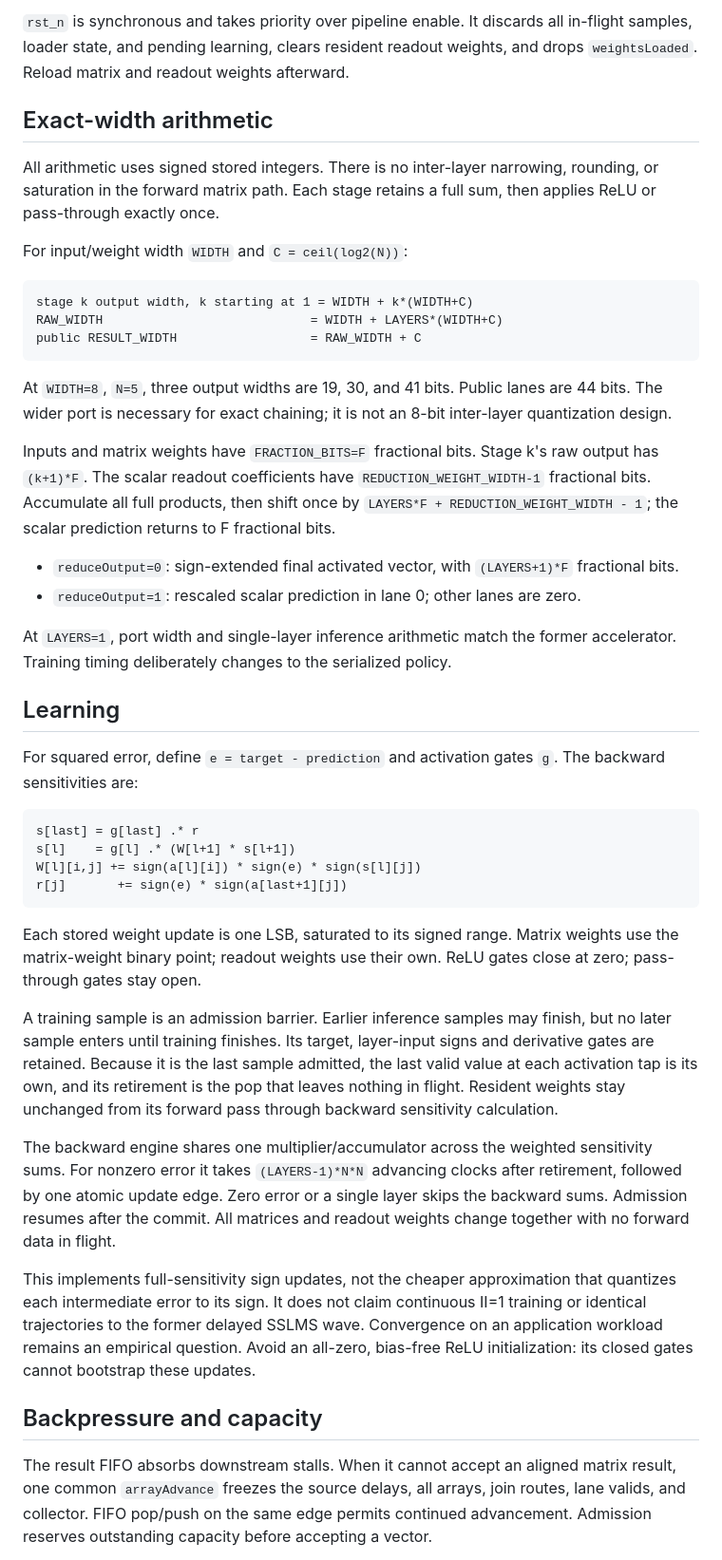
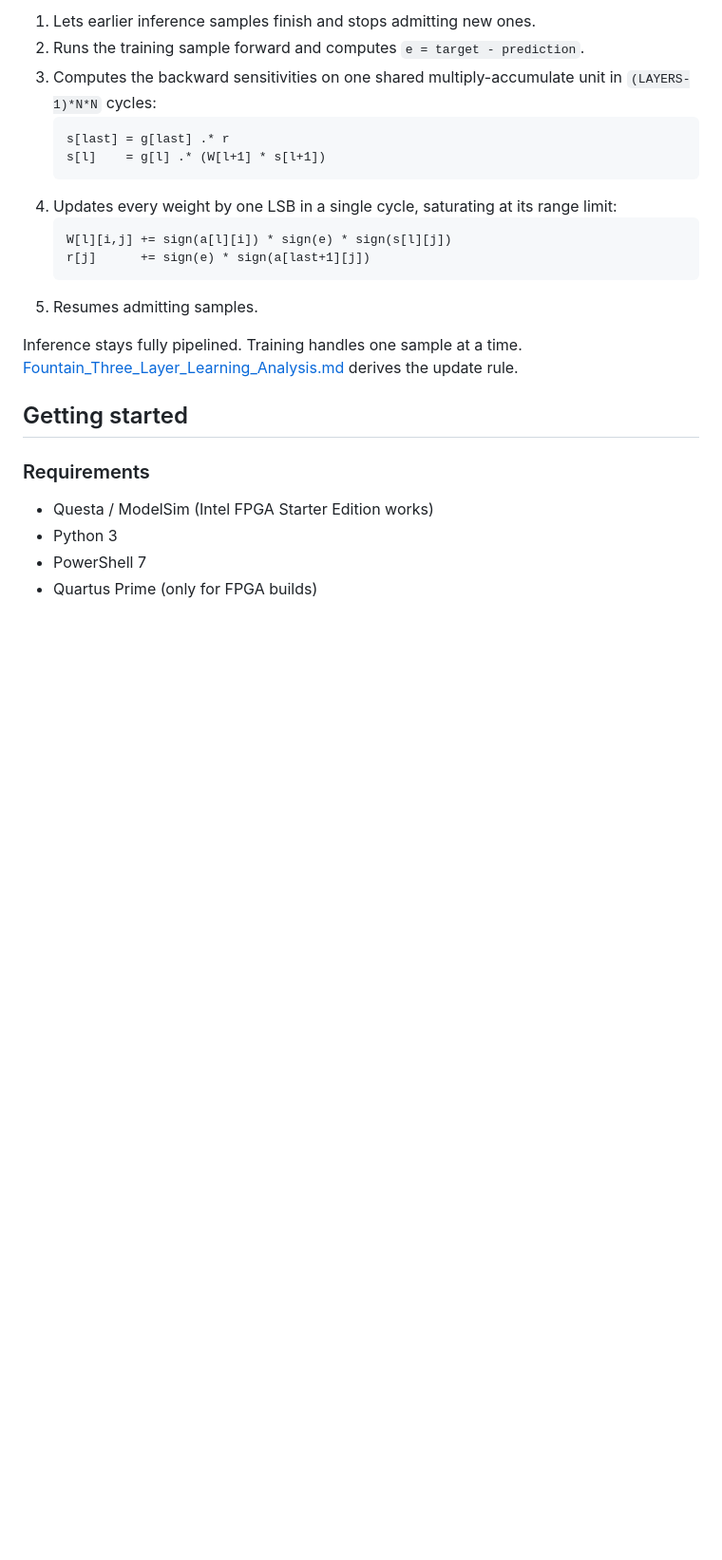
Before and after one commit to aHighHooman/NN-Acceleration, a Markdown page: README.md, the part around one of its changes. Shown at 95% size. GitHub-like rendering; blank space fills up the shorter version.

Commit message:
docs: reorganize and clarify Fountain README

````diff
--- a/README.md
+++ b/README.md
@@ -85,80 +69,30 @@ busy readout loads and holds existing modes, recording an internal sticky
 
-`rst_n` is synchronous and takes priority over pipeline enable. It discards all
-in-flight samples, loader state, and pending learning, clears resident readout
-weights, and drops `weightsLoaded`. Reload matrix and readout weights afterward.
+1. Lets earlier inference samples finish and stops admitting new ones.
+2. Runs the training sample forward and computes `e = target - prediction`.
+3. Computes the backward sensitivities on one shared multiply-accumulate unit
+   in `(LAYERS-1)*N*N` cycles:
+   ```text
+   s[last] = g[last] .* r
+   s[l]    = g[l] .* (W[l+1] * s[l+1])
+   ```
+4. Updates every weight by one LSB in a single cycle, saturating at its range
+   limit:
+   ```text
+   W[l][i,j] += sign(a[l][i]) * sign(e) * sign(s[l][j])
+   r[j]      += sign(e) * sign(a[last+1][j])
+   ```
+5. Resumes admitting samples.
 
-## Exact-width arithmetic
+Inference stays fully pipelined. Training handles one sample at a time.
+[Fountain_Three_Layer_Learning_Analysis.md](Fountain_Three_Layer_Learning_Analysis.md)
+derives the update rule.
 
-All arithmetic uses signed stored integers. There is no inter-layer narrowing,
-rounding, or saturation in the forward matrix path. Each stage retains a full
-sum, then applies ReLU or pass-through exactly once.
+## Getting started
 
-For input/weight width `WIDTH` and `C = ceil(log2(N))`:
+### Requirements
 
-```text
-stage k output width, k starting at 1 = WIDTH + k*(WIDTH+C)
-RAW_WIDTH                            = WIDTH + LAYERS*(WIDTH+C)
-public RESULT_WIDTH                  = RAW_WIDTH + C
-```
+- Questa / ModelSim (Intel FPGA Starter Edition works)
+- Python 3
+- PowerShell 7
+- Quartus Prime (only for FPGA builds)
 
-At `WIDTH=8`, `N=5`, three output widths are 19, 30, and 41 bits. Public lanes are
-44 bits. The wider port is necessary for exact chaining; it is not an 8-bit
-inter-layer quantization design.
-
-Inputs and matrix weights have `FRACTION_BITS=F` fractional bits. Stage k's raw
-output has `(k+1)*F`. The scalar readout coefficients have
-`REDUCTION_WEIGHT_WIDTH-1` fractional bits. Accumulate all full products, then
-shift once by `LAYERS*F + REDUCTION_WEIGHT_WIDTH - 1`; the scalar prediction
-returns to F fractional bits.
-
-- `reduceOutput=0`: sign-extended final activated vector, with `(LAYERS+1)*F`
-  fractional bits.
-- `reduceOutput=1`: rescaled scalar prediction in lane 0; other lanes are zero.
-
-At `LAYERS=1`, port width and single-layer inference arithmetic match the former
-accelerator. Training timing deliberately changes to the serialized policy.
-
-## Learning
-
-For squared error, define `e = target - prediction` and activation gates `g`.
-The backward sensitivities are:
-
-```text
-s[last] = g[last] .* r
-s[l]    = g[l] .* (W[l+1] * s[l+1])
-W[l][i,j] += sign(a[l][i]) * sign(e) * sign(s[l][j])
-r[j]       += sign(e) * sign(a[last+1][j])
-```
-
-Each stored weight update is one LSB, saturated to its signed range. Matrix
-weights use the matrix-weight binary point; readout weights use their own.
-ReLU gates close at zero; pass-through gates stay open.
-
-A training sample is an admission barrier. Earlier inference samples may finish,
-but no later sample enters until training finishes. Its target, layer-input
-signs and derivative gates are retained. Because it is the last sample admitted,
-the last valid value at each activation tap is its own, and its retirement is
-the pop that leaves nothing in flight. Resident weights stay unchanged from its
-forward pass through backward sensitivity calculation.
-
-The backward engine shares one multiplier/accumulator across the weighted
-sensitivity sums. For nonzero error it takes `(LAYERS-1)*N*N` advancing clocks
-after retirement, followed by one atomic update edge. Zero error or a single
-layer skips the backward sums. Admission resumes after the commit. All matrices
-and readout weights change together with no forward data in flight.
-
-This implements full-sensitivity sign updates, not the cheaper approximation
-that quantizes each intermediate error to its sign. It does not claim continuous
-II=1 training or identical trajectories to the former delayed SSLMS wave.
-Convergence on an application workload remains an empirical question. Avoid an
-all-zero, bias-free ReLU initialization: its closed gates cannot bootstrap these
-updates.
-
-## Backpressure and capacity
-
-The result FIFO absorbs downstream stalls. When it cannot accept an aligned
-matrix result, one common `arrayAdvance` freezes the source delays, all arrays,
-join routes, lane valids, and collector. FIFO pop/push on the same edge permits
-continued advancement. Admission reserves outstanding capacity before accepting
-a vector.
-
````
Also changed, not shown: other parts of README.md (+170 -152 lines).
